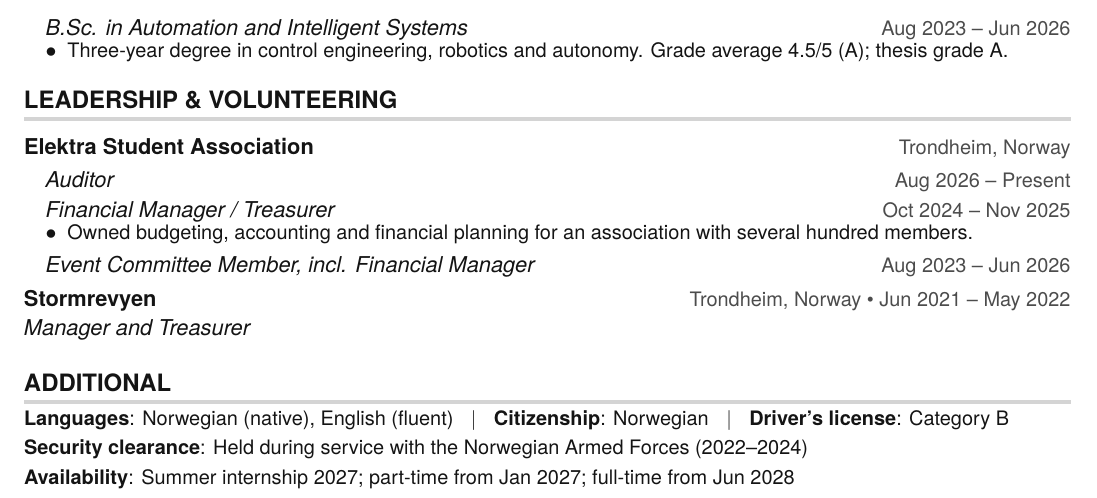
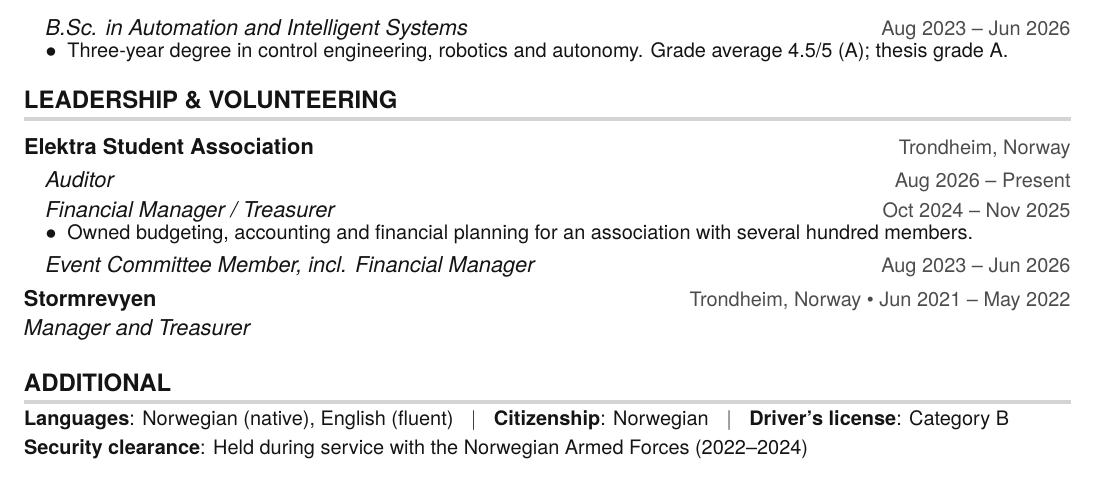
Before and after one commit to andersgar/CV_AndersGarberg, a LaTeX CV (CV_AndersGarberg_ENG.tex): part of page 2 of 2, cut so that both start at the same text. Compiled offline with pdfLaTeX.

Commit message:
Remove availability

```diff
--- a/CV_AndersGarberg_ENG.tex
+++ b/CV_AndersGarberg_ENG.tex
@@ -360,7 +360,7 @@ I work agile and test-driven, with Git, code review and CI, and I use AI coding
   \small{\item{
     \textbf{Languages}{: Norwegian (native), English (fluent)} \hspace{6pt}$|$\hspace{6pt} \textbf{Citizenship}{: Norwegian} \hspace{6pt}$|$\hspace{6pt} \textbf{Driver's license}{: Category B}\vspace{3pt}\\
     \textbf{Security clearance}{: Held during service with the Norwegian Armed Forces (2022--2024)}\vspace{3pt}\\
-    \textbf{Availability}{: Summer internship 2027; part-time from Jan 2027; full-time from Jun 2028}
+    %\textbf{Availability}{: Summer internship 2027; part-time from Jan 2027; full-time from Jun 2028}
   }}
 \resumeBlockEnd
 
```
Also changed, not shown: CV_AndersGarberg_NOR.tex (+1 -1 lines).
